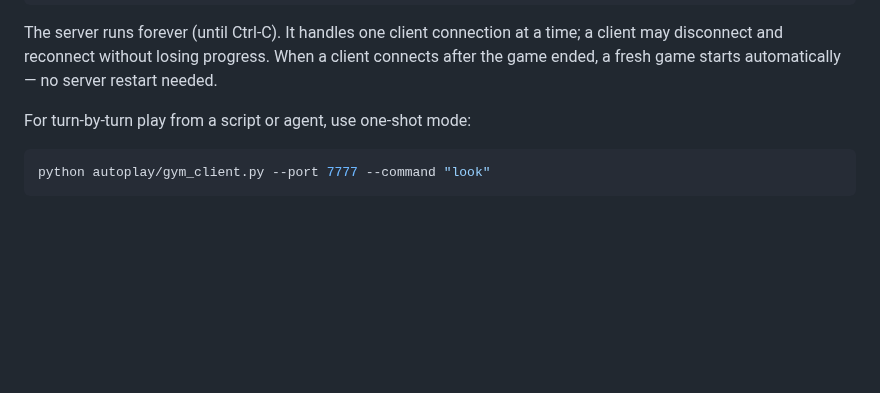
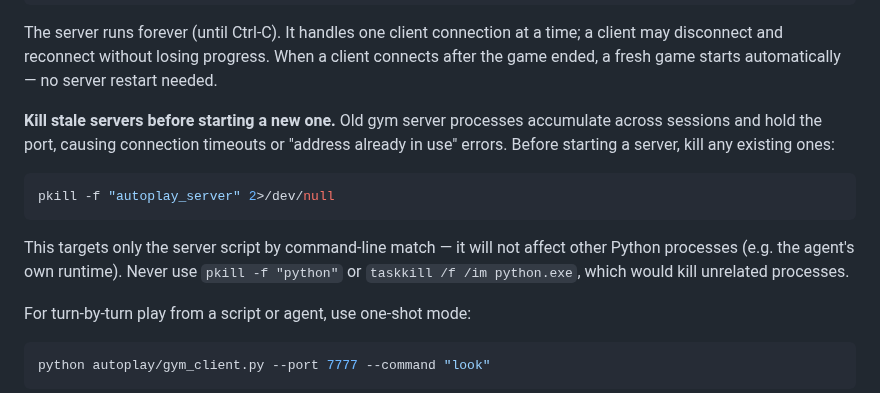
Before and after one commit to dagfinndybvig/inform, a Markdown page: autoplay/AGENTS.md, the part around the change. Drawn GitHub-style; blank space fills up the shorter version.

Commit message:
autoplay: note about killing stale gym servers before starting new ones
Generated by Mistral Vibe.
Co-Authored-By: Mistral Vibe <vibe@mistral.ai>

````diff
--- a/autoplay/AGENTS.md
+++ b/autoplay/AGENTS.md
@@ -72,6 +72,20 @@ The server runs forever (until Ctrl-C). It handles one client
 connection at a time; a client may disconnect and reconnect without
 losing progress. When a client connects after the game ended, a fresh
 game starts automatically — no server restart needed.
+
+**Kill stale servers before starting a new one.** Old gym server
+processes accumulate across sessions and hold the port, causing
+connection timeouts or "address already in use" errors. Before
+starting a server, kill any existing ones:
+
+```bash
+pkill -f "autoplay_server" 2>/dev/null
+```
+
+This targets only the server script by command-line match — it will
+not affect other Python processes (e.g. the agent's own runtime).
+Never use `pkill -f "python"` or `taskkill /f /im python.exe`, which
+would kill unrelated processes.
 
 For turn-by-turn play from a script or agent, use one-shot mode:
 
````
